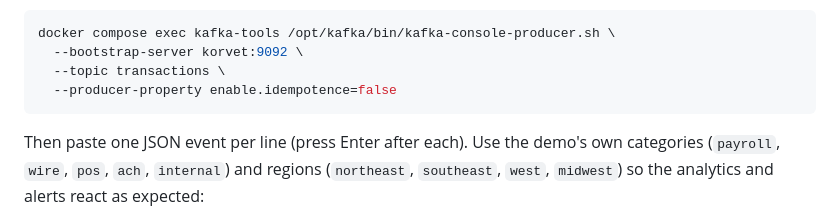
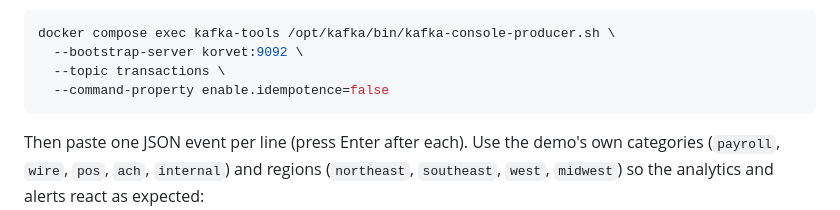
Before and after one commit to redis-developer/eda-with-redis-streams, a Markdown page: README.md, the part around the change. Rendered like a GitHub page.

Commit message:
Added support for Korvet

````diff
--- a/README.md
+++ b/README.md
@@ -197,7 +197,7 @@ Produce events with the standard Kafka console producer and watch the dashboard
 docker compose exec kafka-tools /opt/kafka/bin/kafka-console-producer.sh \
   --bootstrap-server korvet:9092 \
   --topic transactions \
-  --producer-property enable.idempotence=false
+  --command-property enable.idempotence=false
 ```
 
 Then paste one JSON event per line (press Enter after each). Use the demo's own categories (`payroll`, `wire`, `pos`, `ach`, `internal`) and regions (`northeast`, `southeast`, `west`, `midwest`) so the analytics and alerts react as expected:
````
